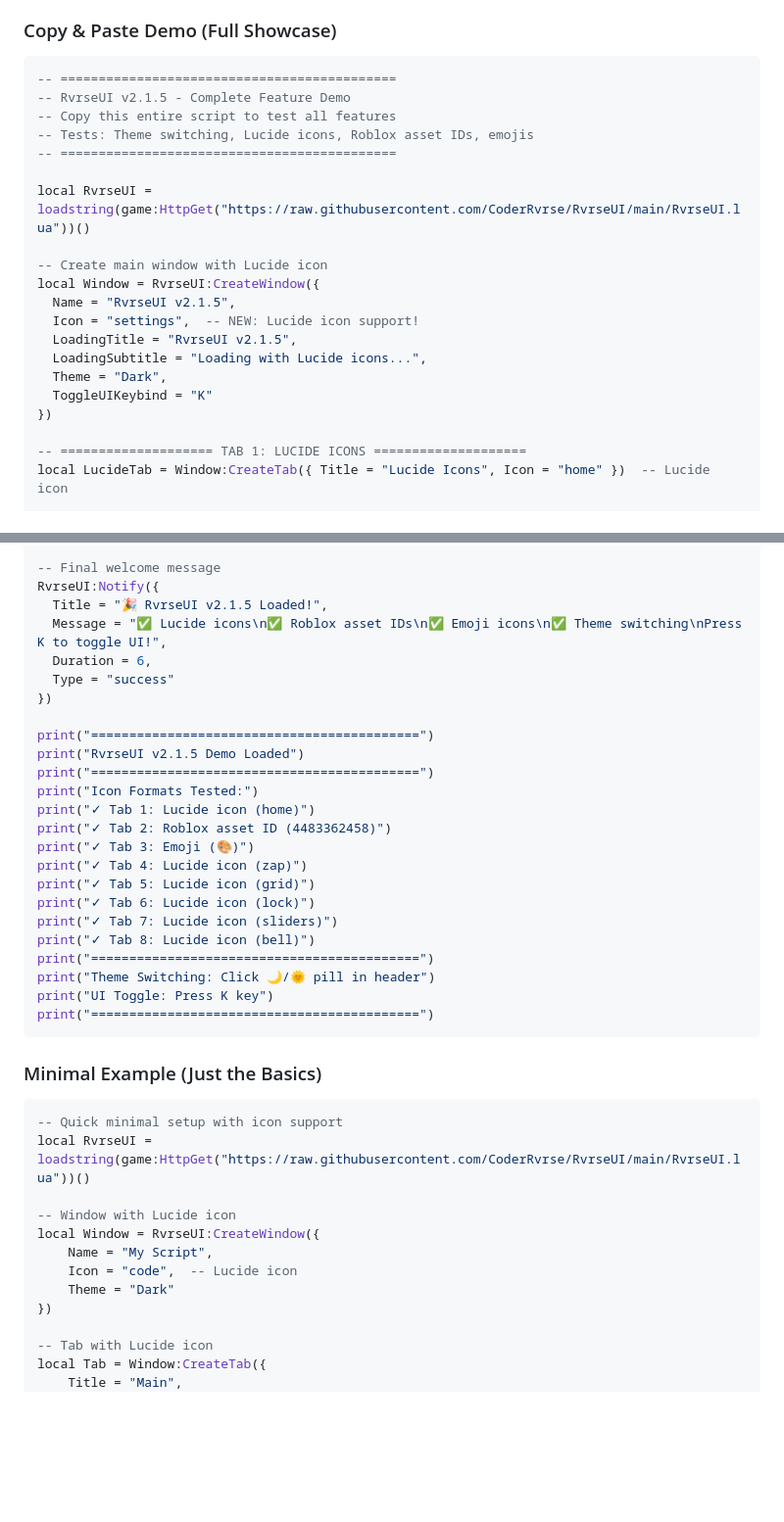
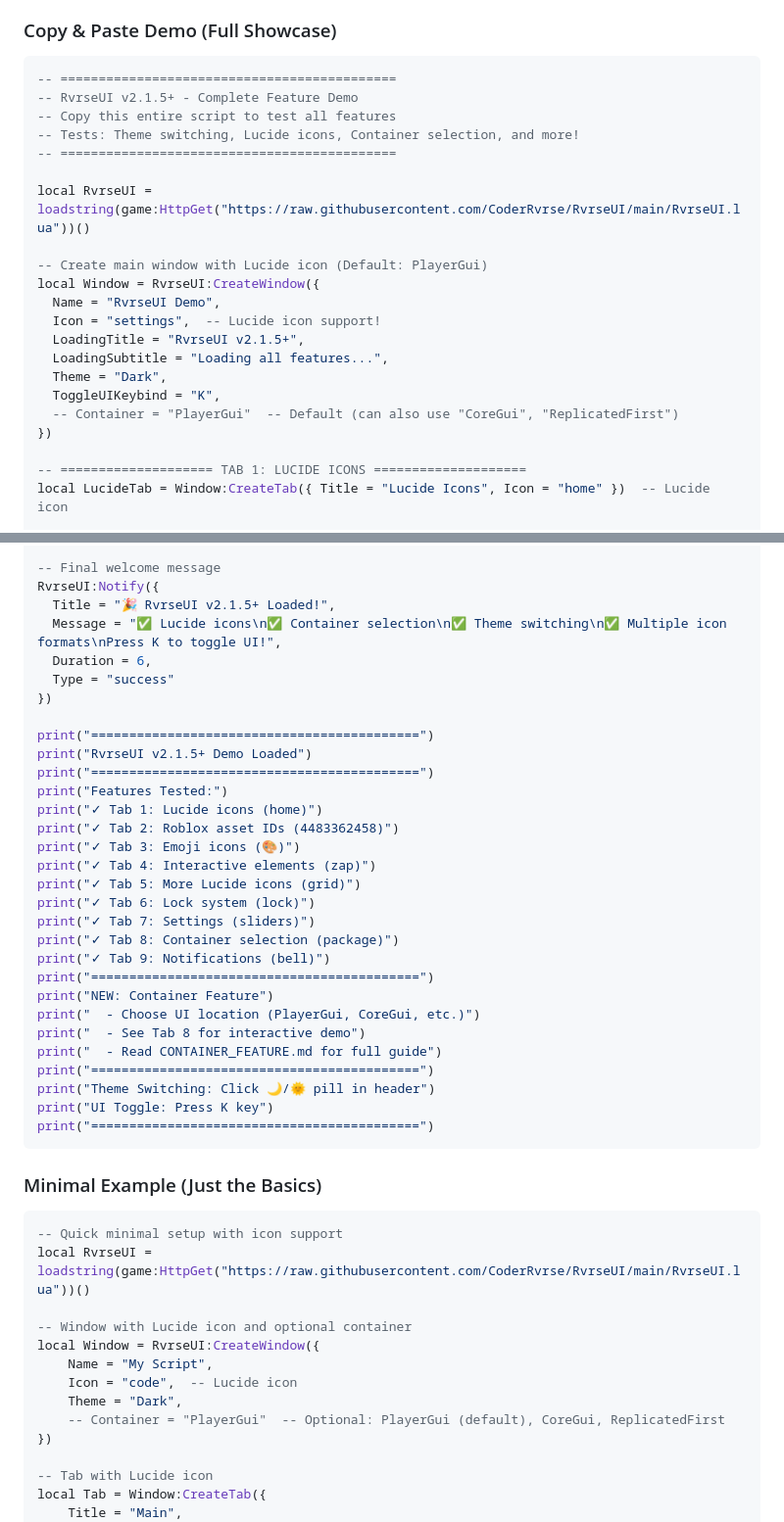
Before and after one commit to CoderRvrse/RvrseUI, a Markdown page: README.md, 2 parts joined by grey strips. Shown at 98% size. GitHub-like rendering; blank space fills up the shorter version.

````diff
--- a/README.md
+++ b/README.md
@@ -70,21 +70,22 @@ Includes a **LockGroup system** to coordinate "master" controls with dependent e
 
 ```lua
 -- ============================================
--- RvrseUI v2.1.5 - Complete Feature Demo
+-- RvrseUI v2.1.5+ - Complete Feature Demo
 -- Copy this entire script to test all features
--- Tests: Theme switching, Lucide icons, Roblox asset IDs, emojis
+-- Tests: Theme switching, Lucide icons, Container selection, and more!
 -- ============================================
 
 local RvrseUI = loadstring(game:HttpGet("https://raw.githubusercontent.com/CoderRvrse/RvrseUI/main/RvrseUI.lua"))()
 
--- Create main window with Lucide icon
+-- Create main window with Lucide icon (Default: PlayerGui)
 local Window = RvrseUI:CreateWindow({
-  Name = "RvrseUI v2.1.5",
-  Icon = "settings",  -- NEW: Lucide icon support!
-  LoadingTitle = "RvrseUI v2.1.5",
-  LoadingSubtitle = "Loading with Lucide icons...",
+  Name = "RvrseUI Demo",
+  Icon = "settings",  -- Lucide icon support!
+  LoadingTitle = "RvrseUI v2.1.5+",
+  LoadingSubtitle = "Loading all features...",
   Theme = "Dark",
-  ToggleUIKeybind = "K"
+  ToggleUIKeybind = "K",
+  -- Container = "PlayerGui"  -- Default (can also use "CoreGui", "ReplicatedFirst")
 })
 
 -- ==================== TAB 1: LUCIDE ICONS ====================
@@ -438,24 +527,30 @@ NotifySection:CreateButton({
 
 -- Final welcome message
 RvrseUI:Notify({
-  Title = "🎉 RvrseUI v2.1.5 Loaded!",
-  Message = "✅ Lucide icons\n✅ Roblox asset IDs\n✅ Emoji icons\n✅ Theme switching\nPress K to toggle UI!",
+  Title = "🎉 RvrseUI v2.1.5+ Loaded!",
+  Message = "✅ Lucide icons\n✅ Container selection\n✅ Theme switching\n✅ Multiple icon formats\nPress K to toggle UI!",
   Duration = 6,
   Type = "success"
 })
 
 print("===========================================")
-print("RvrseUI v2.1.5 Demo Loaded")
+print("RvrseUI v2.1.5+ Demo Loaded")
 print("===========================================")
-print("Icon Formats Tested:")
-print("✓ Tab 1: Lucide icon (home)")
-print("✓ Tab 2: Roblox asset ID (4483362458)")
-print("✓ Tab 3: Emoji (🎨)")
-print("✓ Tab 4: Lucide icon (zap)")
-print("✓ Tab 5: Lucide icon (grid)")
-print("✓ Tab 6: Lucide icon (lock)")
-print("✓ Tab 7: Lucide icon (sliders)")
-print("✓ Tab 8: Lucide icon (bell)")
+print("Features Tested:")
+print("✓ Tab 1: Lucide icons (home)")
+print("✓ Tab 2: Roblox asset IDs (4483362458)")
+print("✓ Tab 3: Emoji icons (🎨)")
+print("✓ Tab 4: Interactive elements (zap)")
+print("✓ Tab 5: More Lucide icons (grid)")
+print("✓ Tab 6: Lock system (lock)")
+print("✓ Tab 7: Settings (sliders)")
+print("✓ Tab 8: Container selection (package)")
+print("✓ Tab 9: Notifications (bell)")
+print("===========================================")
+print("NEW: Container Feature")
+print("  - Choose UI location (PlayerGui, CoreGui, etc.)")
+print("  - See Tab 8 for interactive demo")
+print("  - Read CONTAINER_FEATURE.md for full guide")
 print("===========================================")
 print("Theme Switching: Click 🌙/🌞 pill in header")
 print("UI Toggle: Press K key")
@@ -468,11 +563,12 @@ print("===========================================")
 -- Quick minimal setup with icon support
 local RvrseUI = loadstring(game:HttpGet("https://raw.githubusercontent.com/CoderRvrse/RvrseUI/main/RvrseUI.lua"))()
 
--- Window with Lucide icon
+-- Window with Lucide icon and optional container
 local Window = RvrseUI:CreateWindow({
 	Name = "My Script",
 	Icon = "code",  -- Lucide icon
-	Theme = "Dark"
+	Theme = "Dark",
+	-- Container = "PlayerGui"  -- Optional: PlayerGui (default), CoreGui, ReplicatedFirst
 })
 
 -- Tab with Lucide icon
````
Also changed, not shown: other parts of README.md (+124 -1 lines).
